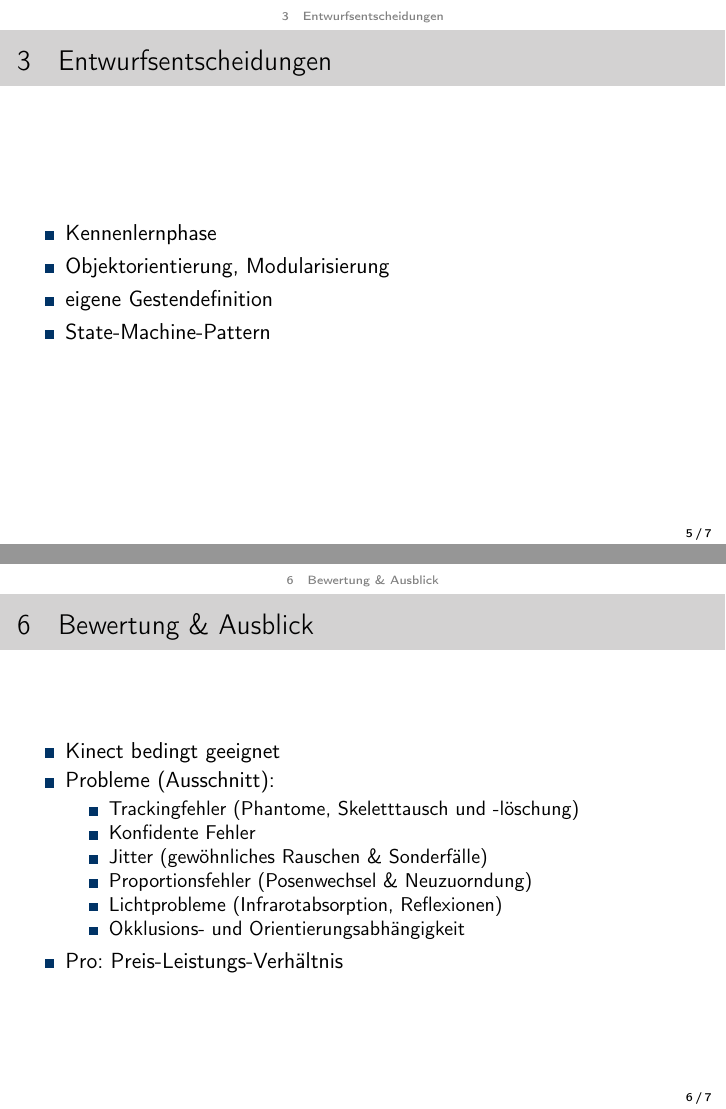
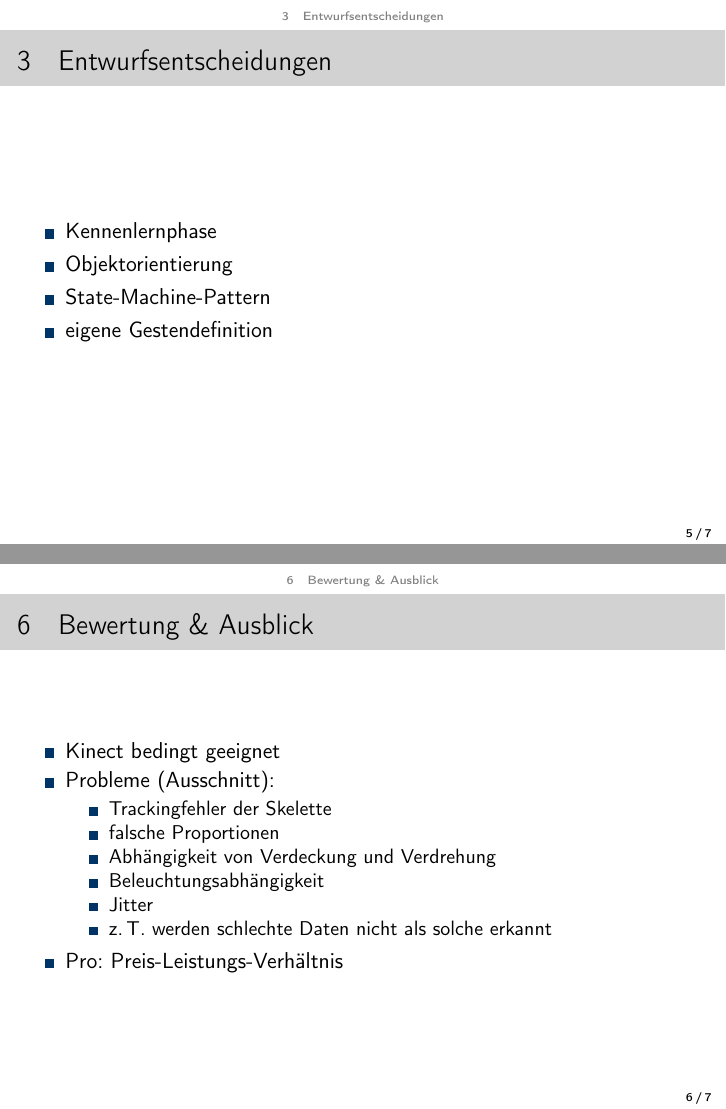
Before and after one commit to peli0451/Kinect2test, LaTeX slides (doc/presentation/presentation.tex): pages 5 and 6 of 7, joined at a grey line. Compiled offline with pdfLaTeX.

```diff
--- a/doc/presentation/presentation.tex
+++ b/doc/presentation/presentation.tex
@@ -140,9 +140,9 @@
 \begin{frame}{\header}
 \begin{itemize}
 	\item Kennenlernphase
-	\item Objektorientierung, Modularisierung
+	\item Objektorientierung
+	\item State-Machine-Pattern
 	\item eigene Gestendefinition
-	\item State-Machine-Pattern
 \end{itemize}
 \end{frame}
 \section{Gestensteuerung}
@@ -153,12 +153,12 @@
 \item Kinect bedingt geeignet
 \item Probleme (Ausschnitt):
 	\begin{itemize}
-		\item Trackingfehler (Phantome, Skeletttausch und -löschung)
-		\item Konfidente Fehler
-		\item Jitter (gewöhnliches Rauschen \&~Sonderfälle)
-		\item Proportionsfehler (Posenwechsel \&~Neuzuorndung)
-		\item Lichtprobleme (Infrarotabsorption, Reflexionen)
-		\item Okklusions- und Orientierungsabhängigkeit
+		\item Trackingfehler der Skelette
+		\item falsche Proportionen
+		\item Abhängigkeit von Verdeckung und Verdrehung
+		\item Beleuchtungsabhängigkeit
+		\item Jitter
+		\item z.\,T. werden schlechte Daten nicht als solche erkannt
 	\end{itemize}
 \item Pro: Preis-Leistungs-Verhältnis
 \end{itemize}
```
Also changed, not shown: doc/presentation/presentation.pdf, doc/presentation/presentation.tex (2 more changed lines), 4 other files.
